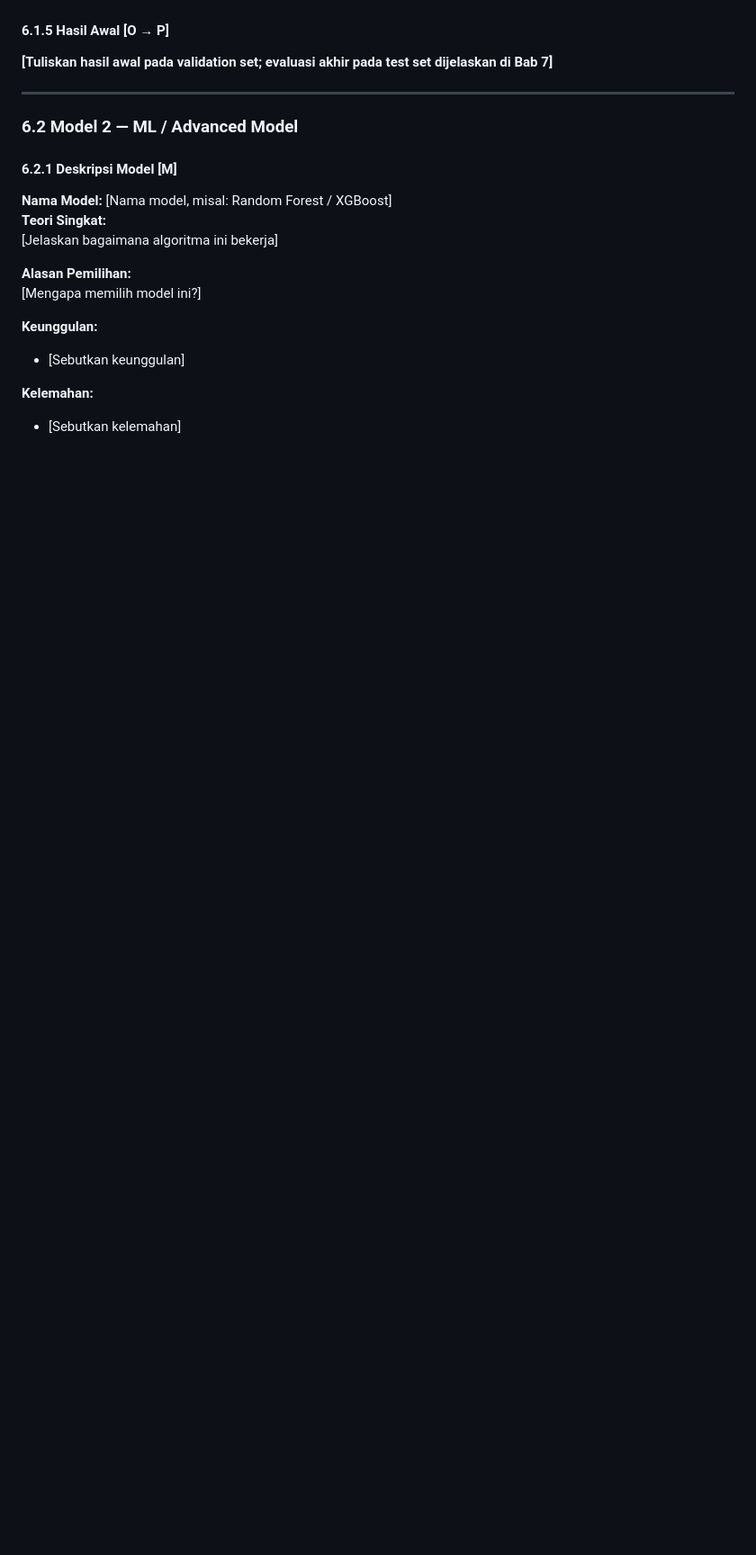
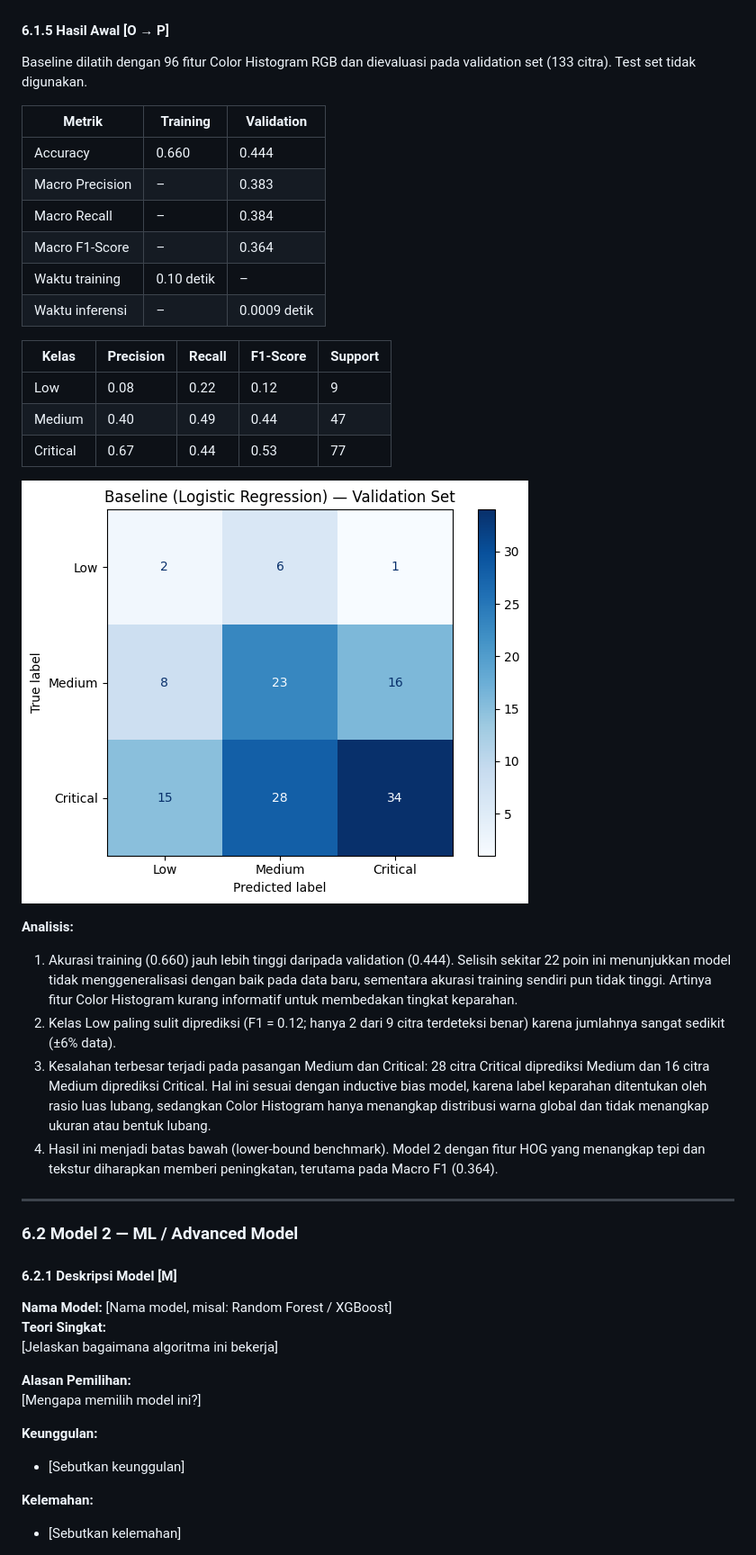
Before and after one commit to alvn22/data-science, a Markdown page: docs/Laporan_Proyek ML_LMOP.md, the part around one of its changes. Shown at 90% size. Rendered like a GitHub page; pictures changed too: reports/figures/baseline_confusion_matrix_val.png (added); blank space fills up the shorter version.

```diff
--- a/docs/Laporan_Proyek ML_LMOP.md
+++ b/docs/Laporan_Proyek ML_LMOP.md
@@ -549,7 +576,30 @@ y_pred_baseline = model_baseline.predict(X_test)
 
 #### 6.1.5 Hasil Awal **[O → P]**
 
-**[Tuliskan hasil awal pada validation set; evaluasi akhir pada test set dijelaskan di Bab 7]**
+Baseline dilatih dengan 96 fitur Color Histogram RGB dan dievaluasi pada validation set (133 citra). Test set tidak digunakan.
+
+| Metrik | Training | Validation |
+|---|---|---|
+| Accuracy | 0.660 | 0.444 |
+| Macro Precision | – | 0.383 |
+| Macro Recall | – | 0.384 |
+| Macro F1-Score | – | 0.364 |
+| Waktu training | 0.10 detik | – |
+| Waktu inferensi | – | 0.0009 detik |
+
+| Kelas | Precision | Recall | F1-Score | Support |
+|---|---|---|---|---|
+| Low | 0.08 | 0.22 | 0.12 | 9 |
+| Medium | 0.40 | 0.49 | 0.44 | 47 |
+| Critical | 0.67 | 0.44 | 0.53 | 77 |
+
+![Confusion Matrix Baseline](../reports/figures/baseline_confusion_matrix_val.png)
+
+**Analisis:**
+1. Akurasi training (0.660) jauh lebih tinggi daripada validation (0.444). Selisih sekitar 22 poin ini menunjukkan model tidak menggeneralisasi dengan baik pada data baru, sementara akurasi training sendiri pun tidak tinggi. Artinya fitur Color Histogram kurang informatif untuk membedakan tingkat keparahan.
+2. Kelas Low paling sulit diprediksi (F1 = 0.12; hanya 2 dari 9 citra terdeteksi benar) karena jumlahnya sangat sedikit (±6% data).
+3. Kesalahan terbesar terjadi pada pasangan Medium dan Critical: 28 citra Critical diprediksi Medium dan 16 citra Medium diprediksi Critical. Hal ini sesuai dengan inductive bias model, karena label keparahan ditentukan oleh rasio luas lubang, sedangkan Color Histogram hanya menangkap distribusi warna global dan tidak menangkap ukuran atau bentuk lubang.
+4. Hasil ini menjadi batas bawah (lower-bound benchmark). Model 2 dengan fitur HOG yang menangkap tepi dan tekstur diharapkan memberi peningkatan, terutama pada Macro F1 (0.364).
 
 ---
 
```
Also changed, not shown: other parts of docs/Laporan_Proyek ML_LMOP.md (+44 -17 lines), 2 other files.
